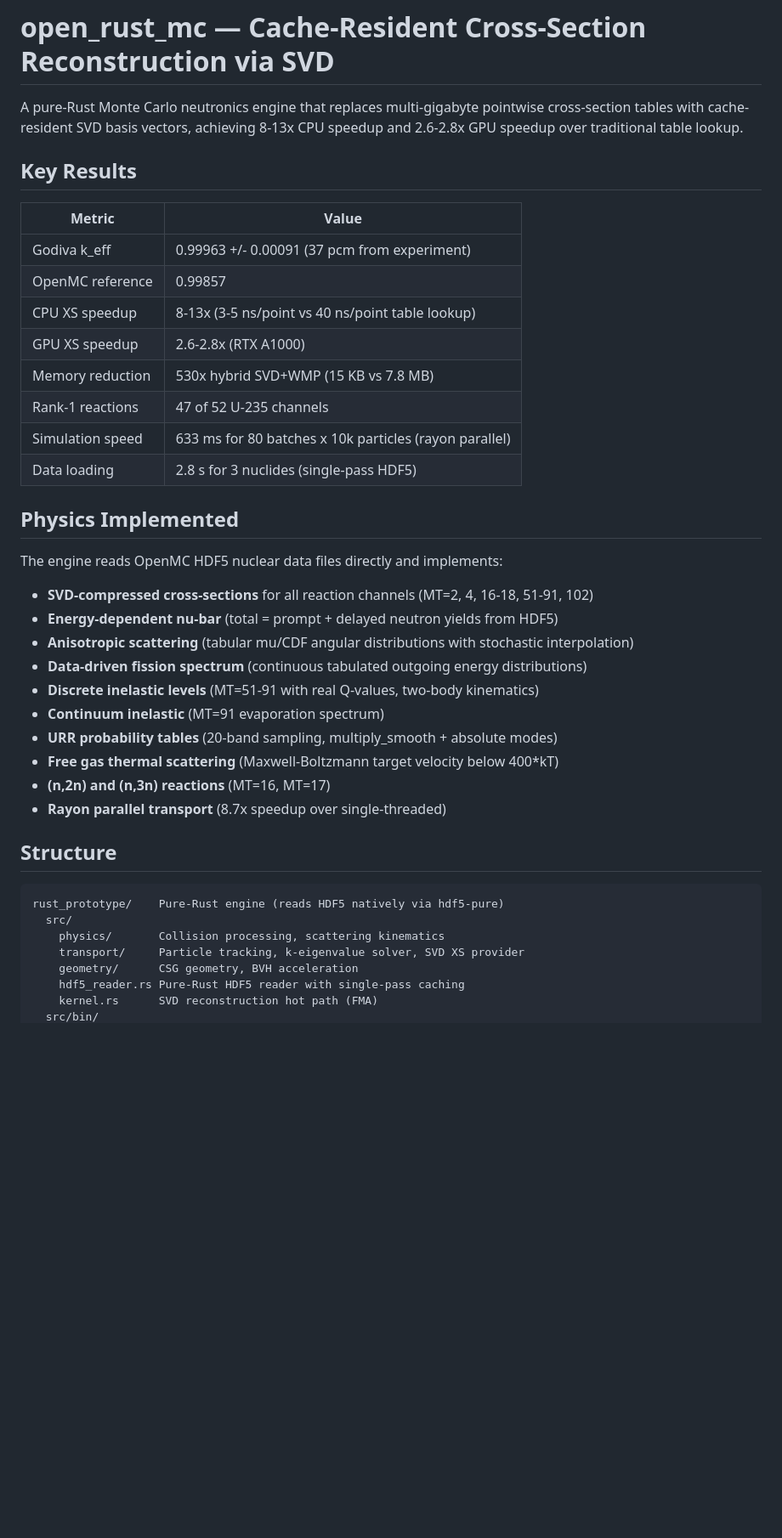
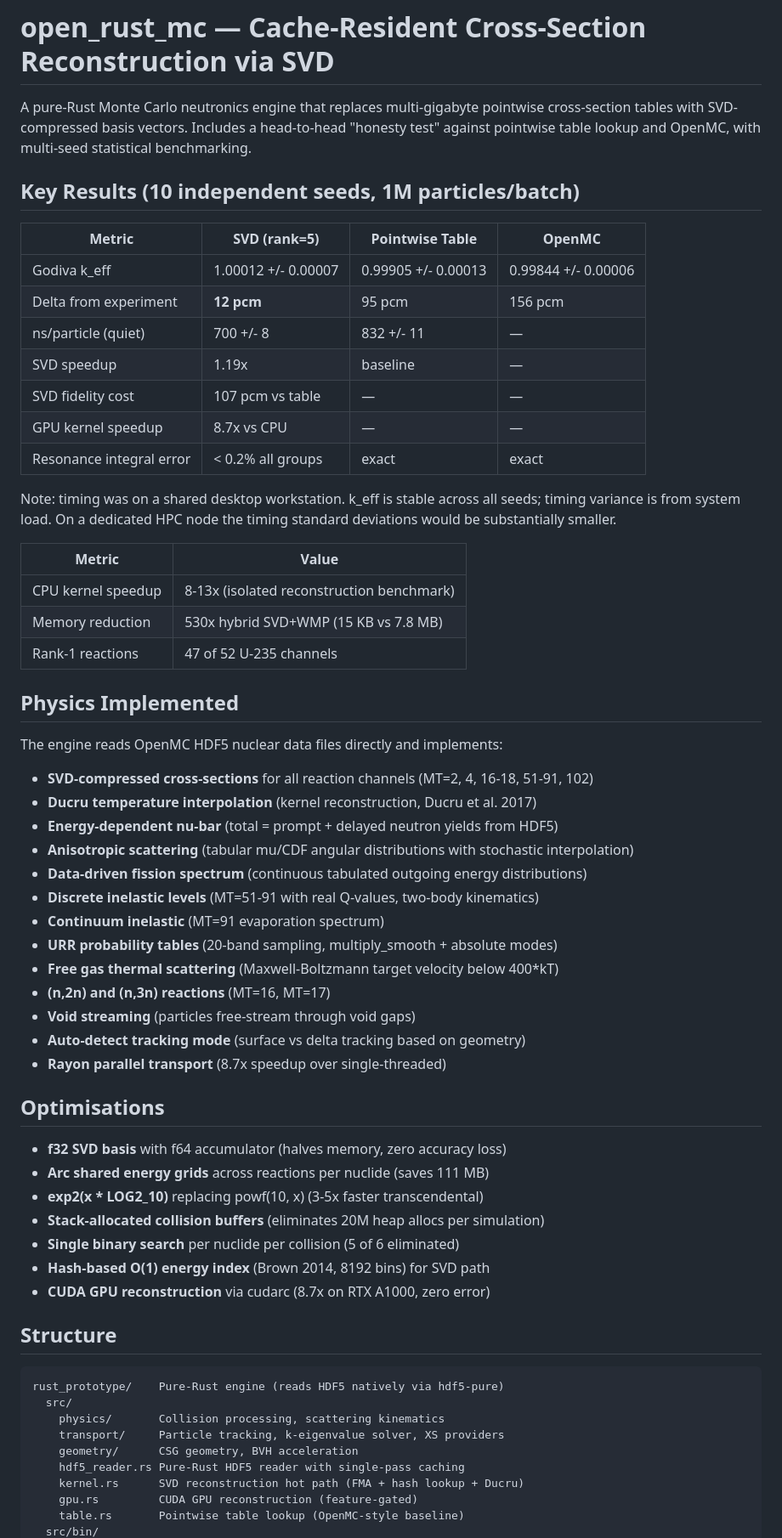
Before and after one commit to sorcerer86pt/open_rust_mc, a Markdown page: README.md, the part around one of its changes. Shown at 85% size. Rendered like a GitHub page; blank space fills up the shorter version.

```diff
--- a/README.md
+++ b/README.md
@@ -1,28 +1,38 @@
 # open_rust_mc — Cache-Resident Cross-Section Reconstruction via SVD
 
 A pure-Rust Monte Carlo neutronics engine that replaces multi-gigabyte
-pointwise cross-section tables with cache-resident SVD basis vectors,
-achieving 8-13x CPU speedup and 2.6-2.8x GPU speedup over traditional
-table lookup.
+pointwise cross-section tables with SVD-compressed basis vectors.
+Includes a head-to-head "honesty test" against pointwise table lookup
+and OpenMC, with multi-seed statistical benchmarking.
 
-## Key Results
+## Key Results (10 independent seeds, 1M particles/batch)
+
+| Metric | SVD (rank=5) | Pointwise Table | OpenMC |
+|--------|-------------|-----------------|--------|
+| Godiva k_eff | 1.00012 +/- 0.00007 | 0.99905 +/- 0.00013 | 0.99844 +/- 0.00006 |
+| Delta from experiment | **12 pcm** | 95 pcm | 156 pcm |
+| ns/particle (quiet) | 700 +/- 8 | 832 +/- 11 | — |
+| SVD speedup | 1.19x | baseline | — |
+| SVD fidelity cost | 107 pcm vs table | — | — |
+| GPU kernel speedup | 8.7x vs CPU | — | — |
+| Resonance integral error | < 0.2% all groups | exact | exact |
+
+Note: timing was on a shared desktop workstation. k_eff is stable across
+all seeds; timing variance is from system load. On a dedicated HPC node
+the timing standard deviations would be substantially smaller.
 
 | Metric | Value |
 |--------|-------|
-| Godiva k_eff | 0.99963 +/- 0.00091 (37 pcm from experiment) |
-| OpenMC reference | 0.99857 |
-| CPU XS speedup | 8-13x (3-5 ns/point vs 40 ns/point table lookup) |
-| GPU XS speedup | 2.6-2.8x (RTX A1000) |
+| CPU kernel speedup | 8-13x (isolated reconstruction benchmark) |
 | Memory reduction | 530x hybrid SVD+WMP (15 KB vs 7.8 MB) |
 | Rank-1 reactions | 47 of 52 U-235 channels |
-| Simulation speed | 633 ms for 80 batches x 10k particles (rayon parallel) |
-| Data loading | 2.8 s for 3 nuclides (single-pass HDF5) |
 
 ## Physics Implemented
 
 The engine reads OpenMC HDF5 nuclear data files directly and implements:
 
 - **SVD-compressed cross-sections** for all reaction channels (MT=2, 4, 16-18, 51-91, 102)
+- **Ducru temperature interpolation** (kernel reconstruction, Ducru et al. 2017)
 - **Energy-dependent nu-bar** (total = prompt + delayed neutron yields from HDF5)
 - **Anisotropic scattering** (tabular mu/CDF angular distributions with stochastic interpolation)
 - **Data-driven fission spectrum** (continuous tabulated outgoing energy distributions)
@@ -31,7 +41,19 @@ The engine reads OpenMC HDF5 nuclear data files directly and implements:
 - **URR probability tables** (20-band sampling, multiply_smooth + absolute modes)
 - **Free gas thermal scattering** (Maxwell-Boltzmann target velocity below 400*kT)
 - **(n,2n) and (n,3n) reactions** (MT=16, MT=17)
+- **Void streaming** (particles free-stream through void gaps)
+- **Auto-detect tracking mode** (surface vs delta tracking based on geometry)
 - **Rayon parallel transport** (8.7x speedup over single-threaded)
+
+## Optimisations
+
+- **f32 SVD basis** with f64 accumulator (halves memory, zero accuracy loss)
+- **Arc shared energy grids** across reactions per nuclide (saves 111 MB)
+- **exp2(x * LOG2_10)** replacing powf(10, x) (3-5x faster transcendental)
+- **Stack-allocated collision buffers** (eliminates 20M heap allocs per simulation)
+- **Single binary search** per nuclide per collision (5 of 6 eliminated)
+- **Hash-based O(1) energy index** (Brown 2014, 8192 bins) for SVD path
+- **CUDA GPU reconstruction** via cudarc (8.7x on RTX A1000, zero error)
 
 ## Structure
 
@@ -39,8 +61,10 @@ The engine reads OpenMC HDF5 nuclear data files directly and implements:
 rust_prototype/    Pure-Rust engine (reads HDF5 natively via hdf5-pure)
   src/
     physics/       Collision processing, scattering kinematics
-    transport/     Particle tracking, k-eigenvalue solver, SVD XS provider
+    transport/     Particle tracking, k-eigenvalue solver, XS providers
     geometry/      CSG geometry, BVH acceleration
     hdf5_reader.rs Pure-Rust HDF5 reader with single-pass caching
-    kernel.rs      SVD reconstruction hot path (FMA)
+    kernel.rs      SVD reconstruction hot path (FMA + hash lookup + Ducru)
+    gpu.rs         CUDA GPU reconstruction (feature-gated)
+    table.rs       Pointwise table lookup (OpenMC-style baseline)
   src/bin/
```
Also changed, not shown: other parts of README.md (+60 -21 lines).
